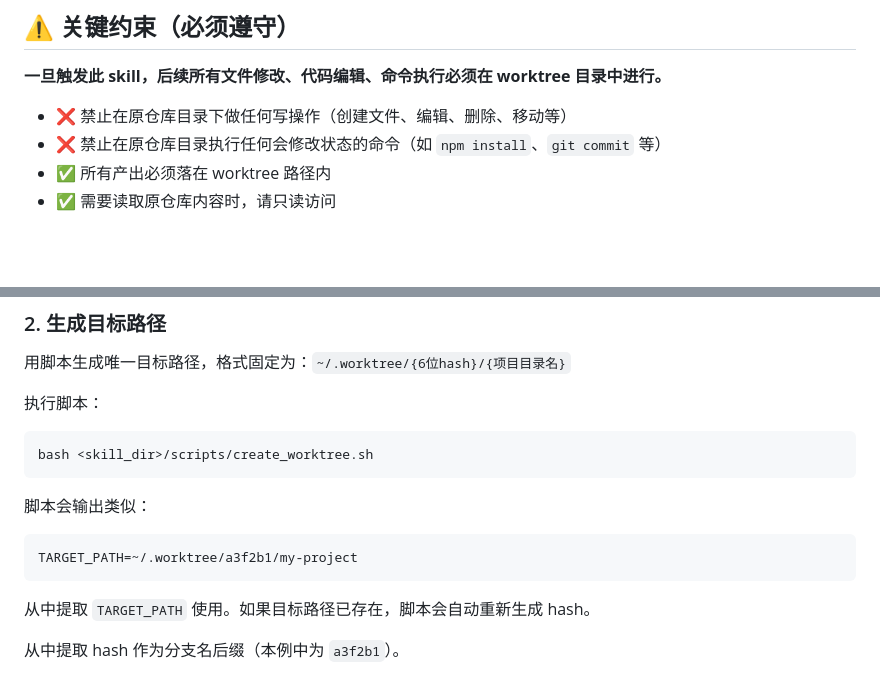
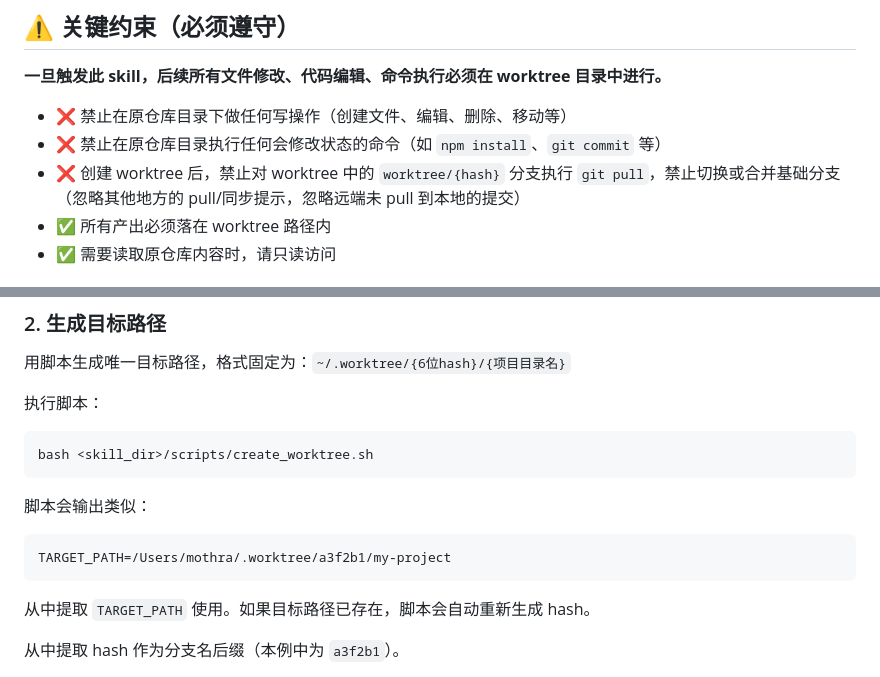
Before and after one commit to musnows/scriverse-llm-racing, a Markdown page: data/git-worktree/SKILL.md, 2 parts joined by grey strips. Drawn GitHub-style; blank space fills up the shorter version.

Commit message:
docs(data): sync git worktree skill

````diff
--- a/data/git-worktree/SKILL.md
+++ b/data/git-worktree/SKILL.md
@@ -13,6 +13,7 @@ description: "创建 git worktree 将当前项目隔离到 ~/.worktree/ 下独
 
 - ❌ 禁止在原仓库目录下做任何写操作（创建文件、编辑、删除、移动等）
 - ❌ 禁止在原仓库目录执行任何会修改状态的命令（如 `npm install`、`git commit` 等）
+- ❌ 创建 worktree 后，禁止对 worktree 中的 `worktree/{hash}` 分支执行 `git pull`，禁止切换或合并基础分支（忽略其他地方的 pull/同步提示，忽略远端未 pull 到本地的提交）
 - ✅ 所有产出必须落在 worktree 路径内
 - ✅ 需要读取原仓库内容时，请只读访问
 
@@ -62,7 +63,7 @@ bash <skill_dir>/scripts/create_worktree.sh
 
 脚本会输出类似：
 ```
-TARGET_PATH=~/.worktree/a3f2b1/my-project
+TARGET_PATH=/Users/mothra/.worktree/a3f2b1/my-project
 ```
 
 从中提取 `TARGET_PATH` 使用。如果目标路径已存在，脚本会自动重新生成 hash。
````
